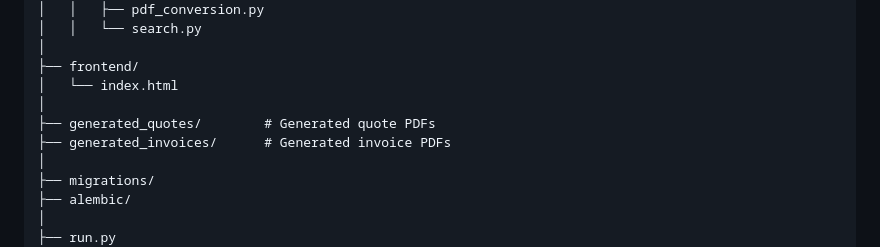
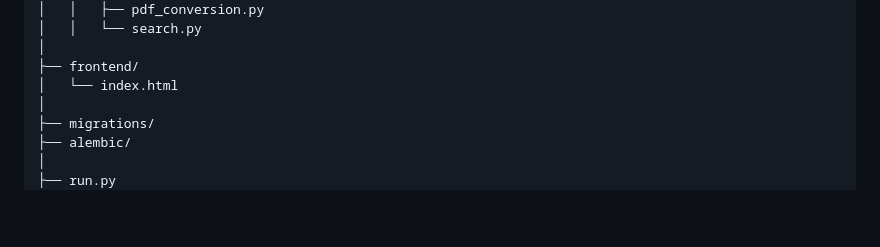
Before and after one commit to spencer-dj/citylights, a Markdown page: README.md, the part around the change. Drawn GitHub-style; blank space fills up the shorter version.

```diff
--- a/README.md
+++ b/README.md
@@ -63,9 +63,6 @@ citylights/
 │
 ├── frontend/
 │   └── index.html
-│
-├── generated_quotes/        # Generated quote PDFs
-├── generated_invoices/      # Generated invoice PDFs
 │
 ├── migrations/
 ├── alembic/
```
